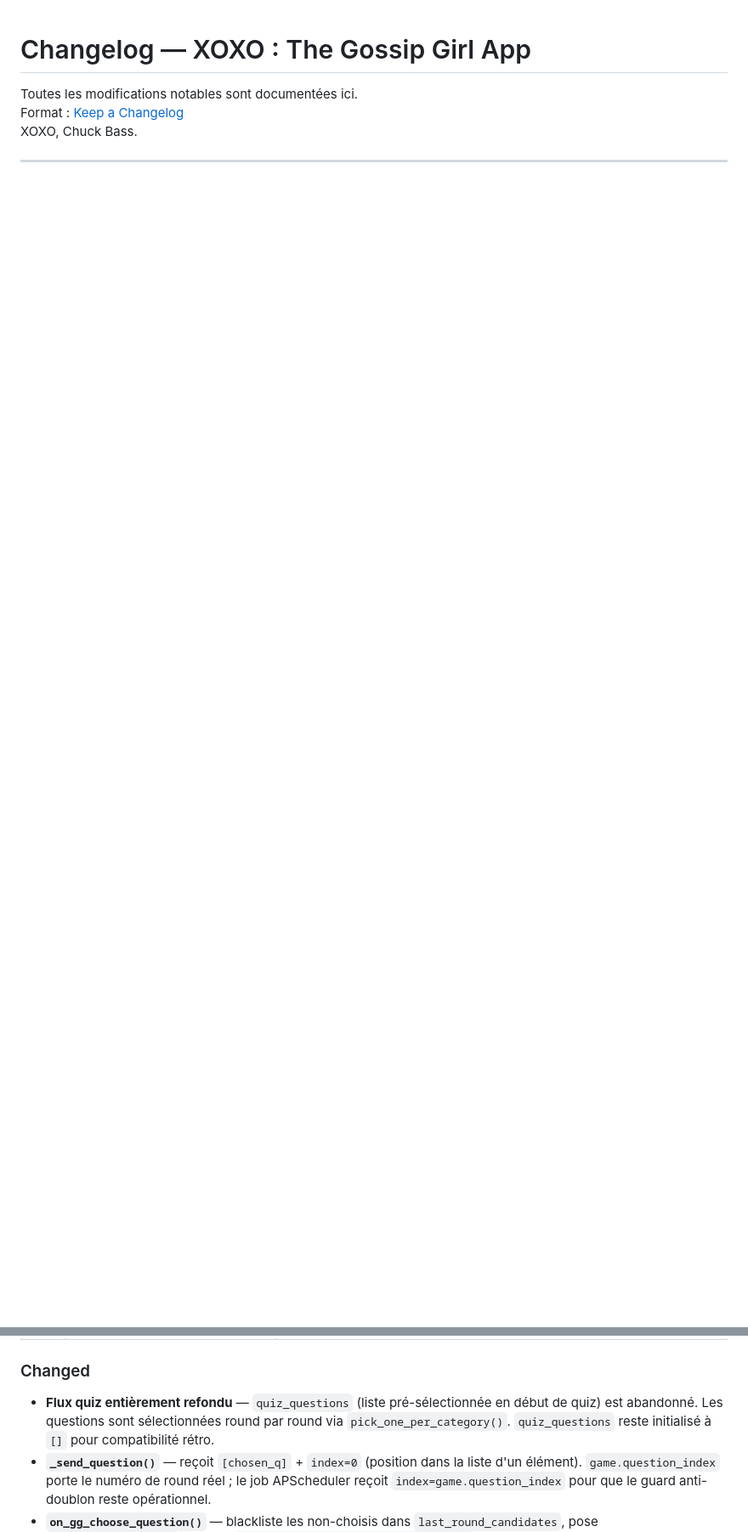
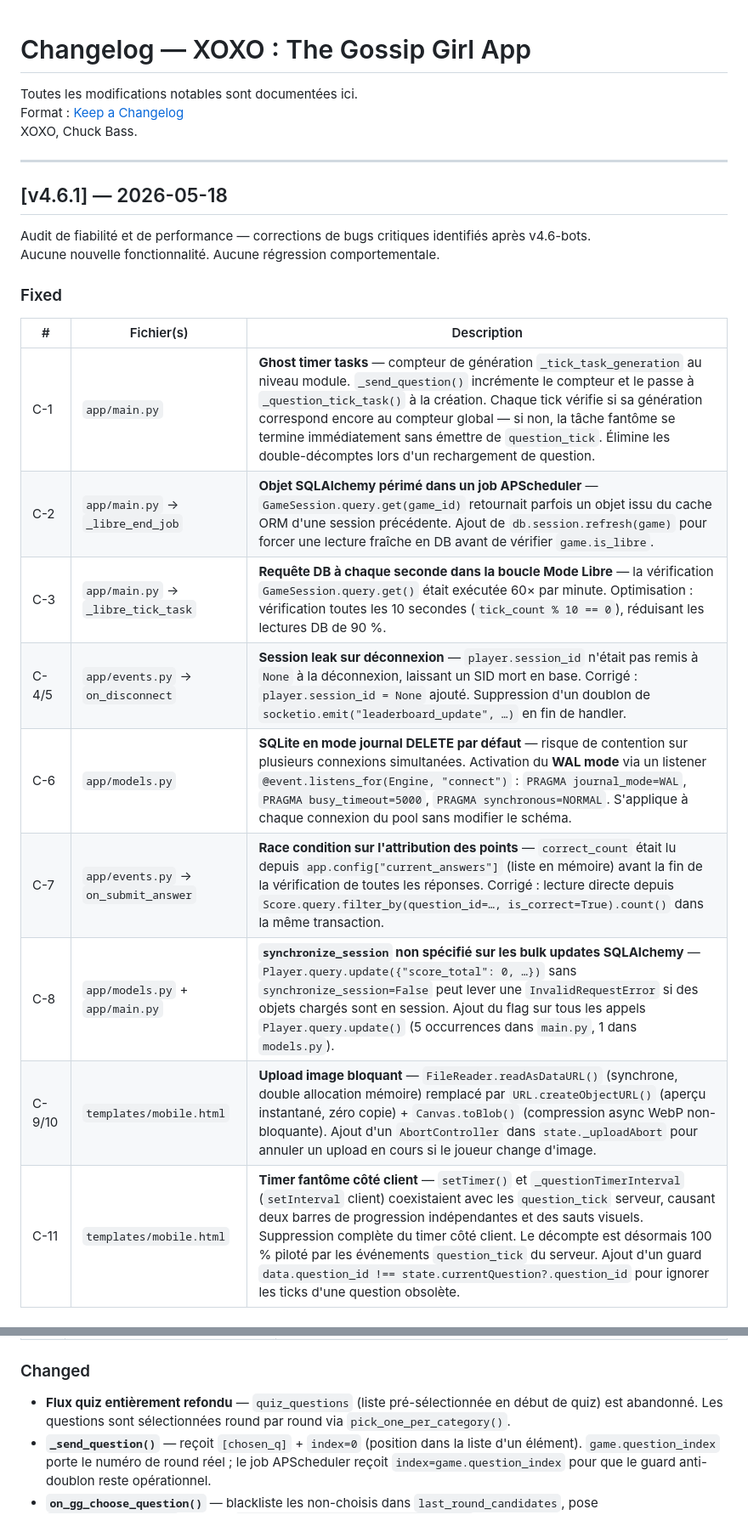
Before and after one commit to Quentinlac98/XOXO, a Markdown page: CHANGELOG.md, 2 parts joined by grey strips. Shown at 85% size. GitHub-like rendering; blank space fills up the shorter version.

```diff
--- a/CHANGELOG.md
+++ b/CHANGELOG.md
@@ -3,3 +3,25 @@
 Toutes les modifications notables sont documentées ici.
 Format : [Keep a Changelog](https://keepachangelog.com/fr/1.0.0/)
 XOXO, Chuck Bass.
+
+---
+
+## [v4.6.1] — 2026-05-18
+
+Audit de fiabilité et de performance — corrections de bugs critiques identifiés après v4.6-bots.
+Aucune nouvelle fonctionnalité. Aucune régression comportementale.
+
+### Fixed
+
+| # | Fichier(s) | Description |
+|---|-----------|-------------|
+| C-1 | `app/main.py` | **Ghost timer tasks** — compteur de génération `_tick_task_generation` au niveau module. `_send_question()` incrémente le compteur et le passe à `_question_tick_task()` à la création. Chaque tick vérifie si sa génération correspond encore au compteur global — si non, la tâche fantôme se termine immédiatement sans émettre de `question_tick`. Élimine les double-décomptes lors d'un rechargement de question. |
+| C-2 | `app/main.py` → `_libre_end_job` | **Objet SQLAlchemy périmé dans un job APScheduler** — `GameSession.query.get(game_id)` retournait parfois un objet issu du cache ORM d'une session précédente. Ajout de `db.session.refresh(game)` pour forcer une lecture fraîche en DB avant de vérifier `game.is_libre`. |
+| C-3 | `app/main.py` → `_libre_tick_task` | **Requête DB à chaque seconde dans la boucle Mode Libre** — la vérification `GameSession.query.get()` était exécutée 60× par minute. Optimisation : vérification toutes les 10 secondes (`tick_count % 10 == 0`), réduisant les lectures DB de 90 %. |
+| C-4/5 | `app/events.py` → `on_disconnect` | **Session leak sur déconnexion** — `player.session_id` n'était pas remis à `None` à la déconnexion, laissant un SID mort en base. Corrigé : `player.session_id = None` ajouté. Suppression d'un doublon de `socketio.emit("leaderboard_update", …)` en fin de handler. |
+| C-6 | `app/models.py` | **SQLite en mode journal DELETE par défaut** — risque de contention sur plusieurs connexions simultanées. Activation du **WAL mode** via un listener `@event.listens_for(Engine, "connect")` : `PRAGMA journal_mode=WAL`, `PRAGMA busy_timeout=5000`, `PRAGMA synchronous=NORMAL`. S'applique à chaque connexion du pool sans modifier le schéma. |
+| C-7 | `app/events.py` → `on_submit_answer` | **Race condition sur l'attribution des points** — `correct_count` était lu depuis `app.config["current_answers"]` (liste en mémoire) avant la fin de la vérification de toutes les réponses. Corrigé : lecture directe depuis `Score.query.filter_by(question_id=…, is_correct=True).count()` dans la même transaction. |
+| C-8 | `app/models.py` + `app/main.py` | **`synchronize_session` non spécifié sur les bulk updates SQLAlchemy** — `Player.query.update({"score_total": 0, …})` sans `synchronize_session=False` peut lever une `InvalidRequestError` si des objets chargés sont en session. Ajout du flag sur tous les appels `Player.query.update()` (5 occurrences dans `main.py`, 1 dans `models.py`). |
+| C-9/10 | `templates/mobile.html` | **Upload image bloquant** — `FileReader.readAsDataURL()` (synchrone, double allocation mémoire) remplacé par `URL.createObjectURL()` (aperçu instantané, zéro copie) + `Canvas.toBlob()` (compression async WebP non-bloquante). Ajout d'un `AbortController` dans `state._uploadAbort` pour annuler un upload en cours si le joueur change d'image. |
+| C-11 | `templates/mobile.html` | **Timer fantôme côté client** — `setTimer()` et `_questionTimerInterval` (`setInterval` client) coexistaient avec les `question_tick` serveur, causant deux barres de progression indépendantes et des sauts visuels. Suppression complète du timer côté client. Le décompte est désormais 100 % piloté par les événements `question_tick` du serveur. Ajout d'un guard `data.question_id !== state.currentQuestion?.question_id` pour ignorer les ticks d'une question obsolète. |
+
@@ -62,7 +95,7 @@ XOXO, Chuck Bass.
 | B10 | `app/events.py` | Handlers audio (`on_sound_stopped`, `on_projector_toggle_sound`, `on_projector_sound_state`) reconstruits après troncature du fichier à la ligne 604 |
 
 ### Changed
-- **Flux quiz entièrement refondu** — `quiz_questions` (liste pré-sélectionnée en début de quiz) est abandonné. Les questions sont sélectionnées round par round via `pick_one_per_category()`. `quiz_questions` reste initialisé à `[]` pour compatibilité rétro.
+- **Flux quiz entièrement refondu** — `quiz_questions` (liste pré-sélectionnée en début de quiz) est abandonné. Les questions sont sélectionnées round par round via `pick_one_per_category()`.
 - **`_send_question()`** — reçoit `[chosen_q]` + `index=0` (position dans la liste d'un élément). `game.question_index` porte le numéro de round réel ; le job APScheduler reçoit `index=game.question_index` pour que le guard anti-doublon reste opérationnel.
 - **`on_gg_choose_question()`** — blackliste les non-choisis dans `last_round_candidates`, pose `game.question_index`, appelle `_send_question(game, [chosen_q], 0)`. Fin de la manipulation de l'ordre de `quiz_questions`.
 - **`_resume_quiz()`** — mode question active utilise `game.get_current_question()` ; mode pick appelle `_ask_gg_to_pick(game, [], game.question_index)`.
```
Also changed, not shown: other parts of CHANGELOG.md (+11 -0 lines), README.md (+51 -24 lines).
